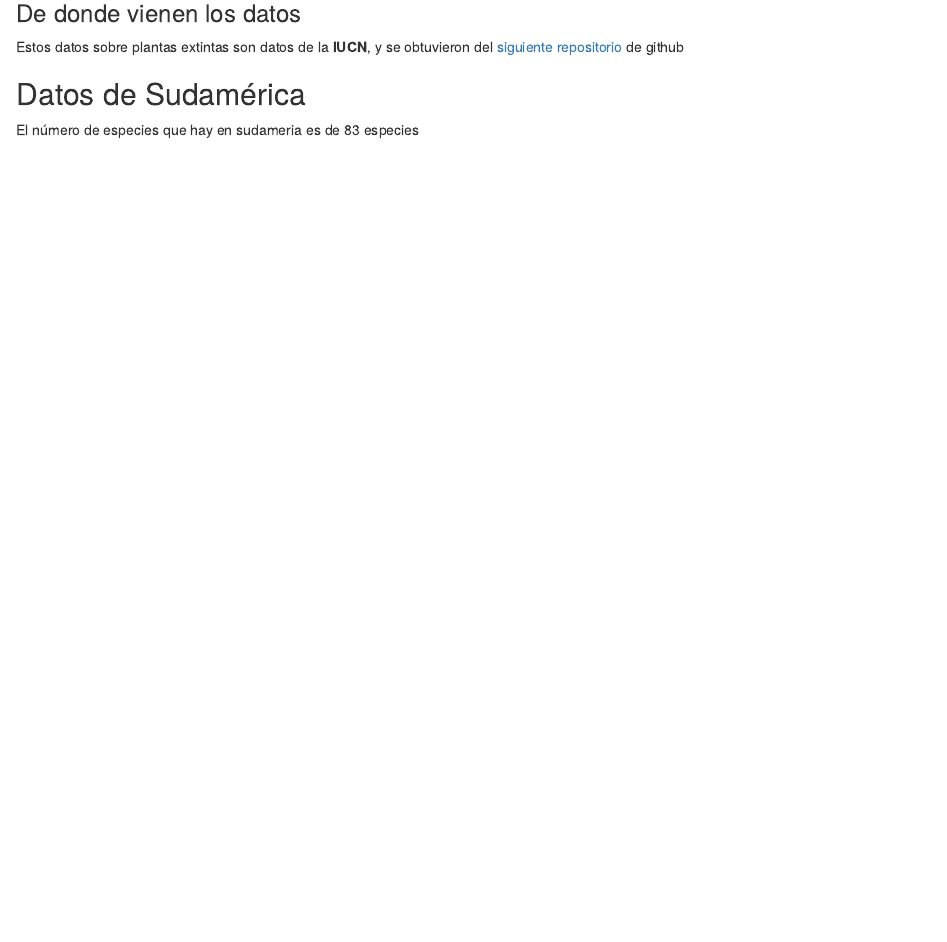
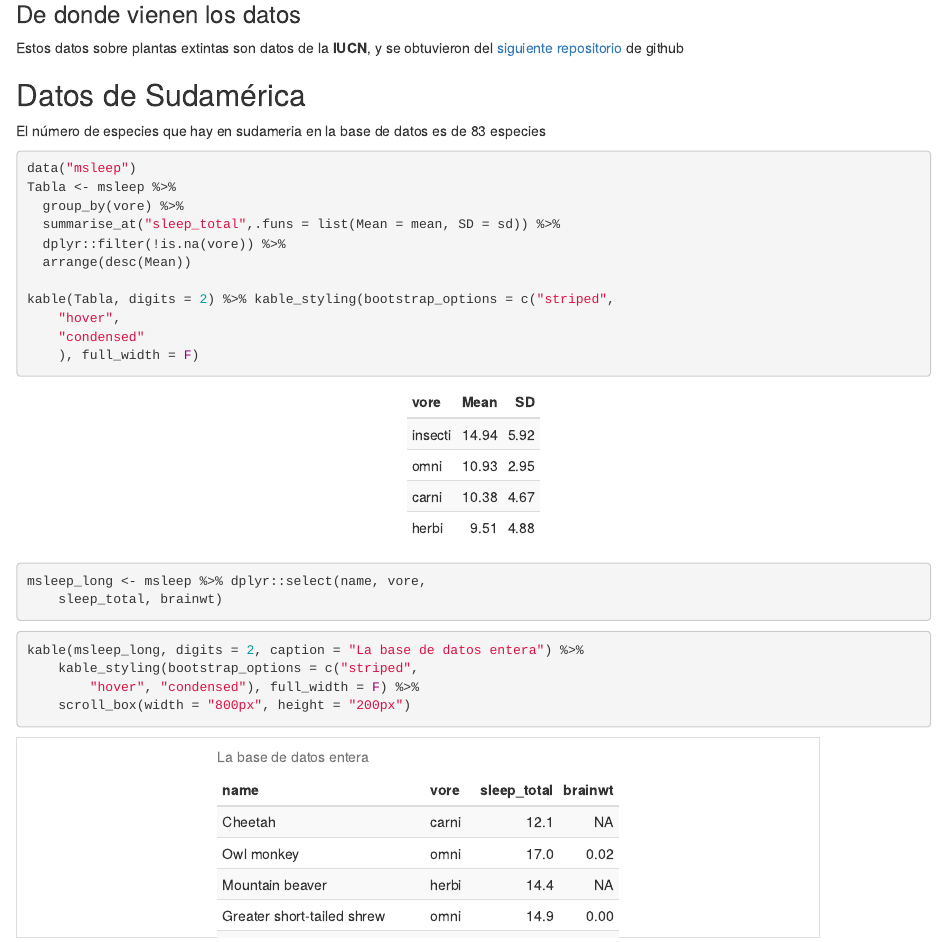
Before and after one commit to derek-corcoran-barrios/Plantas_Extintas, an R Markdown document (Ejemplo_Reproducible.Rmd): the page in a window 1100 px wide, from 170 px down before the commit and from 160 px down after it, so that both start at the same text. The pictures show the output file Ejemplo_Reproducible.html that the author committed with the source, opened offline.

Commit message:
Pagina ejemplo lista

````diff
--- a/Ejemplo_Reproducible.Rmd
+++ b/Ejemplo_Reproducible.Rmd
@@ -26,3 +27,33 @@ threats <- readr::read_csv('https://raw.githubusercontent.com/rfordatascience/ti
 ## Datos de Sudamérica
 
 El número de especies que hay en sudameria en la base de datos es de `r plants %>% dplyr::filter(continent == "South America") %>% nrow()` especies
+
+
+```{r}
+data("msleep")
+Tabla <- msleep %>%
+  group_by(vore) %>%
+  summarise_at("sleep_total",.funs = list(Mean = mean, SD = sd)) %>%
+  dplyr::filter(!is.na(vore)) %>%
+  arrange(desc(Mean))
+
+kable(Tabla, digits = 2) %>% kable_styling(bootstrap_options = c("striped",
+    "hover",
+    "condensed"
+    ), full_width = F)
+```
+
+
+```{r}
+msleep_long <- msleep %>% dplyr::select(name, vore,
+    sleep_total, brainwt)
+
+```
+
+
+```{r}
+kable(msleep_long, digits = 2, caption = "La base de datos entera") %>%
+    kable_styling(bootstrap_options = c("striped",
+        "hover", "condensed"), full_width = F) %>%
+    scroll_box(width = "800px", height = "200px")
+```
````
Also changed, not shown: Ejemplo_Reproducible.html, Ejemplo_Reproducible.Rmd (1 more changed lines).
